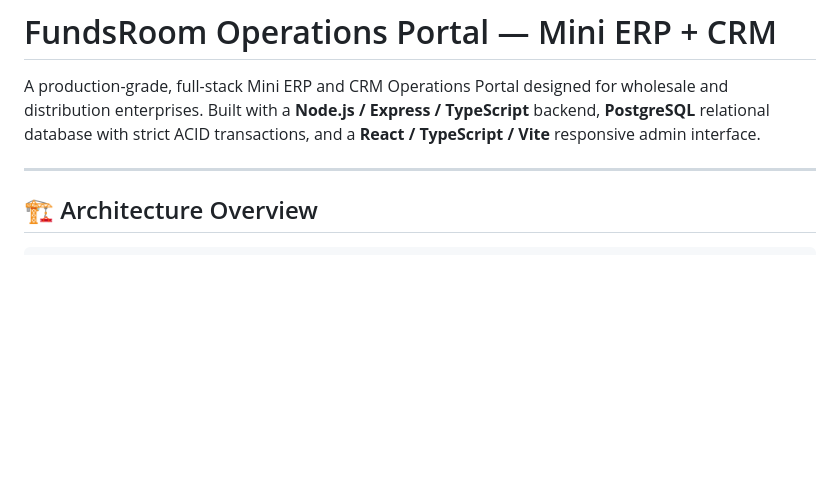
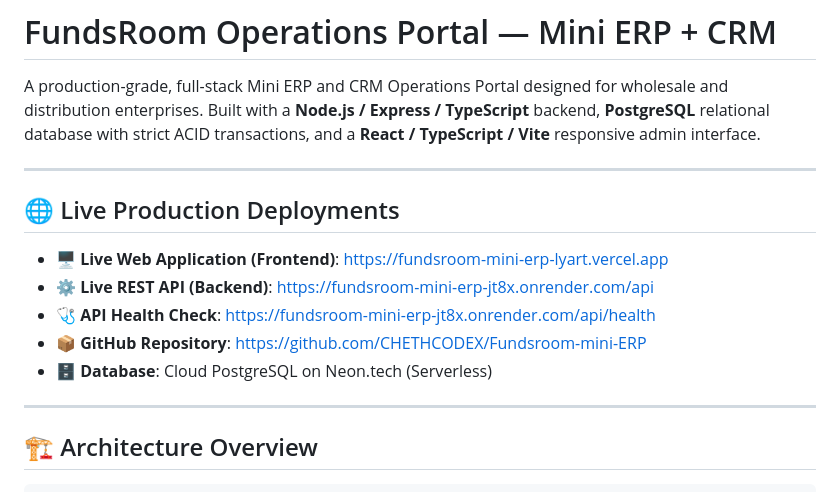
Before and after one commit to CHETHCODEX/Fundsroom-mini-ERP, a Markdown page: README.md, the part around the change. GitHub-like rendering; blank space fills up the shorter version.

Commit message:
docs: add live deployment URLs for Vercel, Render, and Neon

```diff
--- a/README.md
+++ b/README.md
@@ -1,6 +1,16 @@
 # FundsRoom Operations Portal — Mini ERP + CRM
 
 A production-grade, full-stack Mini ERP and CRM Operations Portal designed for wholesale and distribution enterprises. Built with a **Node.js / Express / TypeScript** backend, **PostgreSQL** relational database with strict ACID transactions, and a **React / TypeScript / Vite** responsive admin interface.
+
+---
+
+## 🌐 Live Production Deployments
+
+- 🖥️ **Live Web Application (Frontend)**: [https://fundsroom-mini-erp-lyart.vercel.app](https://fundsroom-mini-erp-lyart.vercel.app)
+- ⚙️ **Live REST API (Backend)**: [https://fundsroom-mini-erp-jt8x.onrender.com/api](https://fundsroom-mini-erp-jt8x.onrender.com/api)
+- 🩺 **API Health Check**: [https://fundsroom-mini-erp-jt8x.onrender.com/api/health](https://fundsroom-mini-erp-jt8x.onrender.com/api/health)
+- 📦 **GitHub Repository**: [https://github.com/CHETHCODEX/Fundsroom-mini-ERP](https://github.com/CHETHCODEX/Fundsroom-mini-ERP)
+- 🗄️ **Database**: Cloud PostgreSQL on Neon.tech (Serverless)
 
 ---
 
```
